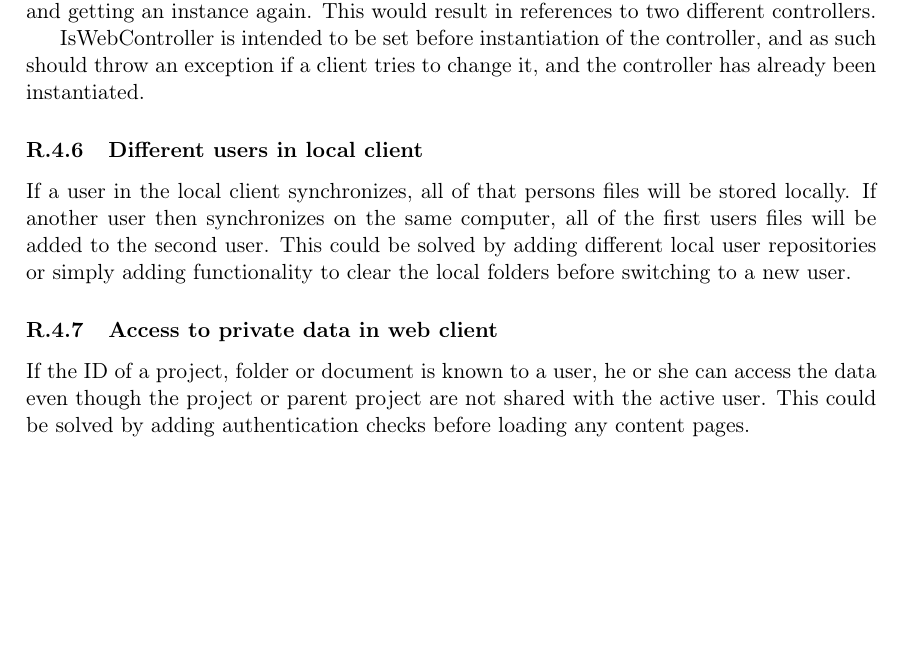
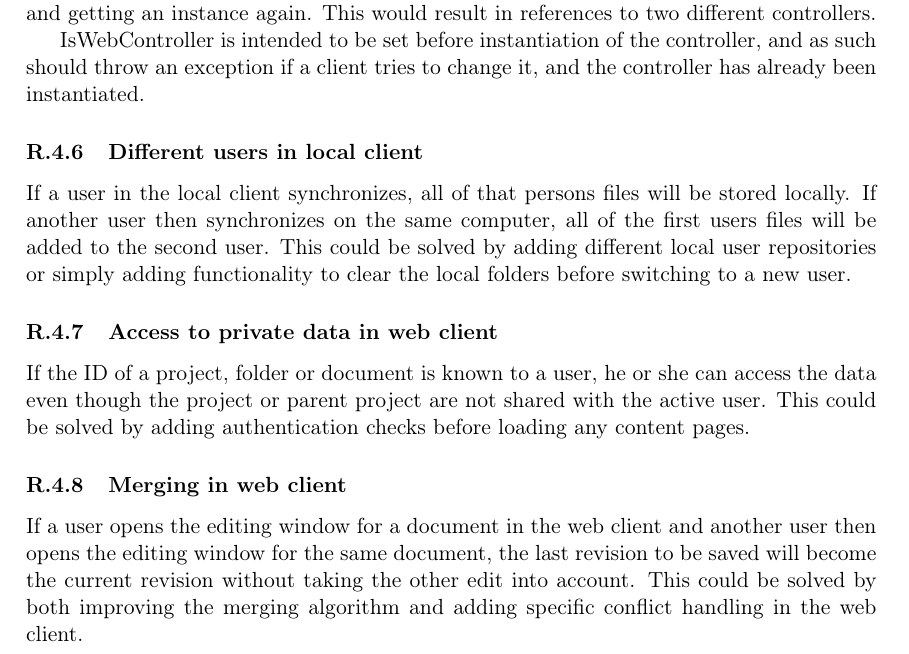
Before and after one commit to czepluch/SliceOfPie, a LaTeX document (report/report.tex, which reads report/Appendices/limitationsandfuture/bugs.tex): part of page 69 of 69, cut so that both start at the same text, the shorter picture padded with empty space. Compiled offline with pdfLaTeX.

Commit message:
added bug about merging in web

```diff
--- a/report/Appendices/limitationsandfuture/bugs.tex
+++ b/report/Appendices/limitationsandfuture/bugs.tex
@@ -30,3 +30,6 @@ If a user in the local client synchronizes, all of that persons files will be st
 
 \subsubsection{Access to private data in web client}
 If the ID of a project, folder or document is known to a user, he or she can access the data even though the project or parent project are not shared with the active user. This could be solved by adding authentication checks before loading any content pages.
+
+\subsubsection{Merging in web client}
+If a user opens the editing window for a document in the web client and another user then opens the editing window for the same document, the last revision to be saved will become the current revision without taking the other edit into account. This could be solved by both improving the merging algorithm and adding specific conflict handling in the web client.
```
